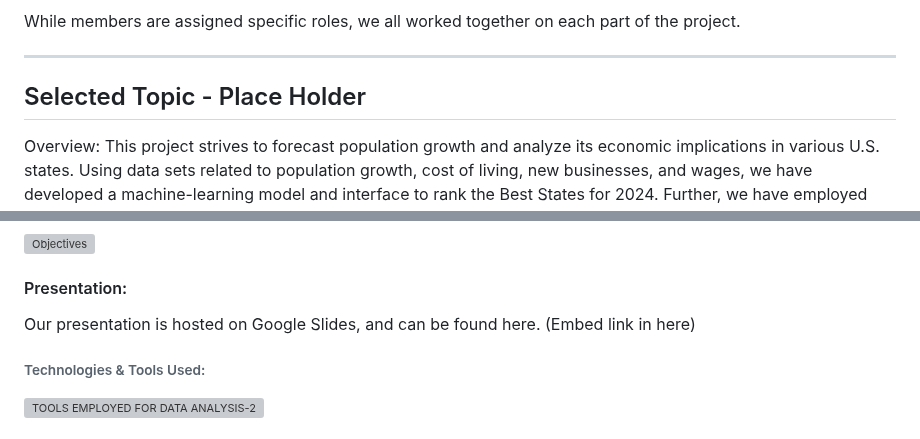
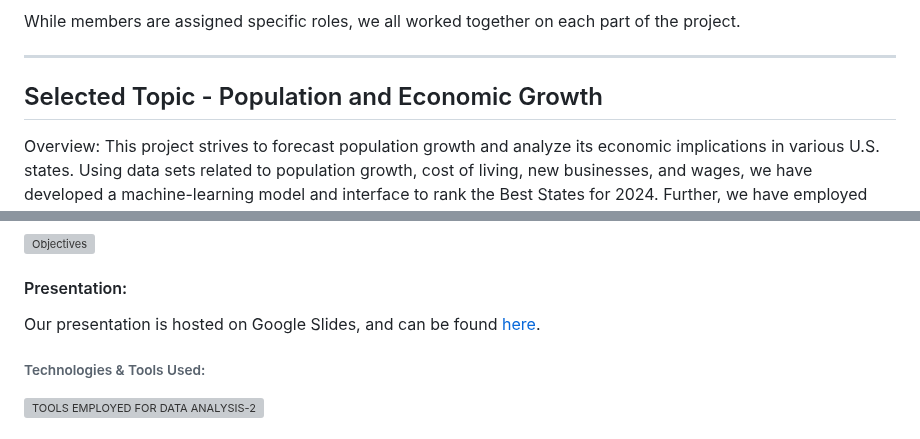
Before and after one commit to NaBest85/Population-Growth, a Markdown page: README.md, 2 parts joined by grey strips. Rendered like a GitHub page; grey boxes are pictures that could not be loaded.

```diff
--- a/README.md
+++ b/README.md
@@ -14,7 +14,7 @@ While members are assigned specific roles, we all worked together on each part o
 
 ---
 
-## Selected Topic - Place Holder
+## Selected Topic - Population and Economic Growth
 
 Overview: This project strives to forecast population growth and analyze its economic implications in various U.S. states. Using data sets related to population growth, cost of living, new businesses, and wages, we have developed a machine-learning model and interface to rank the Best States for 2024. Further, we have employed visualization techniques, such as Tableau dashboards, correlation matrices, and linear regression charts, to present our conclusions effectively.
 
@@ -32,7 +32,7 @@ Etc.
 ![Objectives](https://github.com/NaBest85/Population-Growth/assets/135518113/e677a23b-2aa1-4396-8226-b0890041cf62)
 
 #### Presentation:
-Our presentation is hosted on Google Slides, and can be found here. (Embed link in here)
+Our presentation is hosted on Google Slides, and can be found [here](https://tinyurl.com/Group4FinalProjectSlides).
 
 ###### Technologies & Tools Used:
 
```
